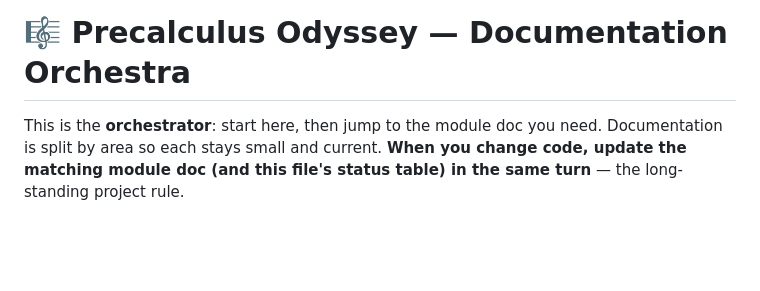
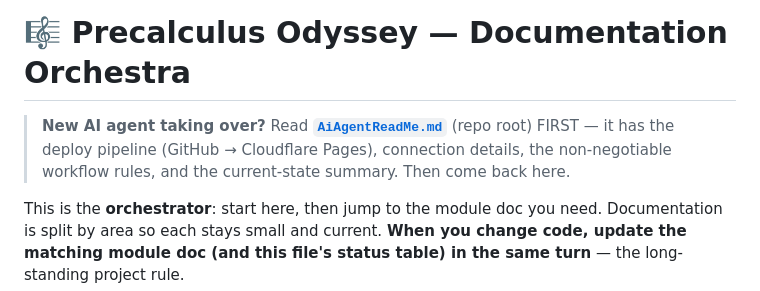
Before and after one commit to ahheipk1-png/precalculus_odyssey, a Markdown page: docs/README.md, the part around the change. GitHub-like rendering; blank space fills up the shorter version.

```diff
--- a/docs/README.md
+++ b/docs/README.md
@@ -1,4 +1,8 @@
 # 🎼 Precalculus Odyssey — Documentation Orchestra
+
+> **New AI agent taking over?** Read **[`AiAgentReadMe.md`](../AiAgentReadMe.md)** (repo root)
+> FIRST — it has the deploy pipeline (GitHub → Cloudflare Pages), connection details, the
+> non-negotiable workflow rules, and the current-state summary. Then come back here.
 
 This is the **orchestrator**: start here, then jump to the module doc you need. Documentation is
 split by area so each stays small and current. **When you change code, update the matching module
```
Also changed, not shown: AiAgentReadMe.md (added, +172 -0 lines).
